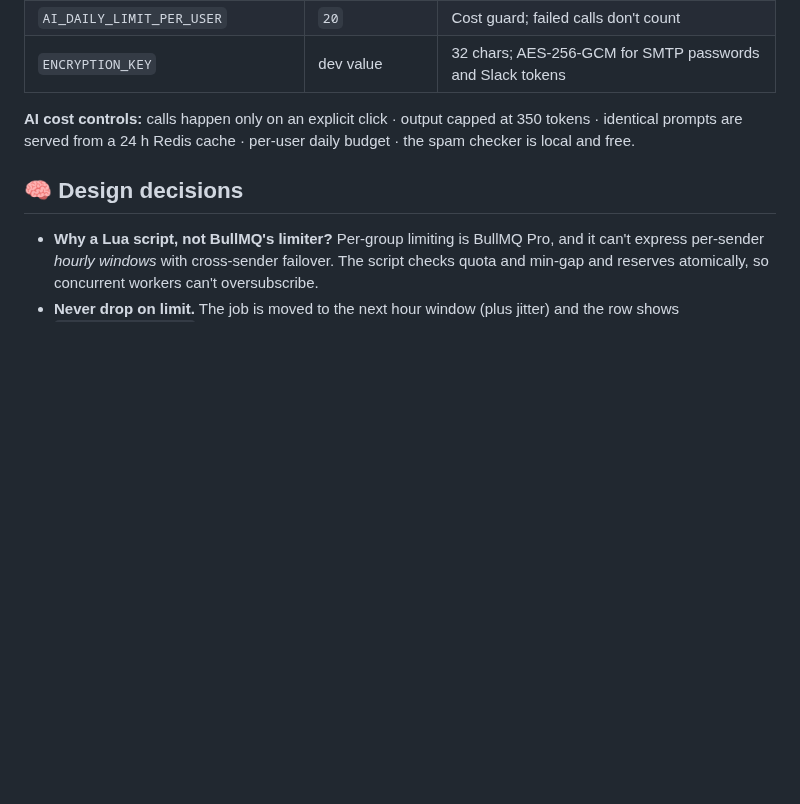
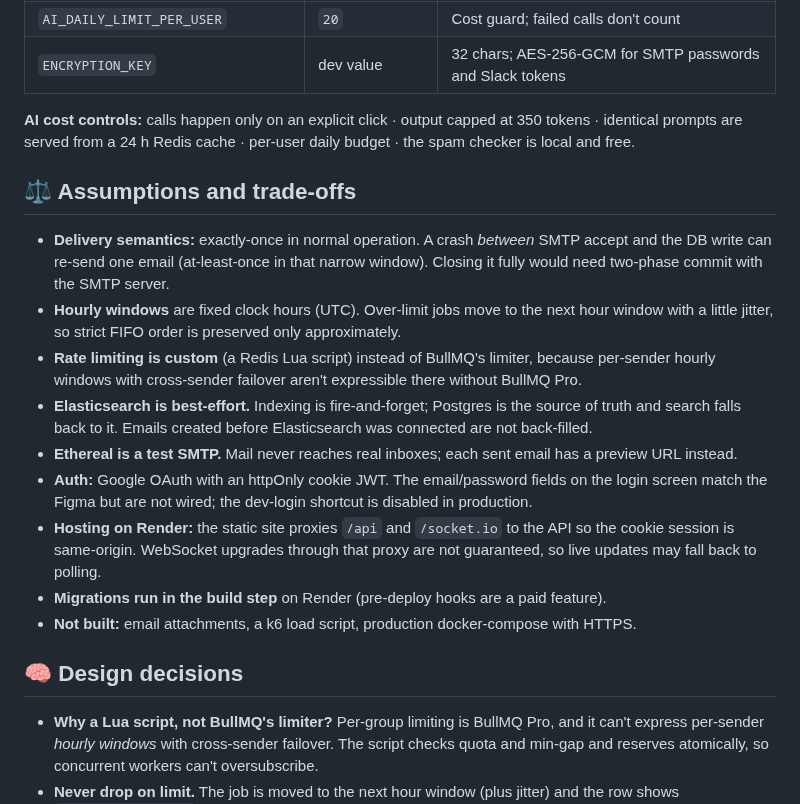
Before and after one commit to DhruvJyotiDas/Email-Job-Scheduler, a Markdown page: README.md, the part around one of its changes. GitHub-like rendering; blank space fills up the shorter version.

```diff
--- a/README.md
+++ b/README.md
@@ -249,6 +263,18 @@ See [render.yaml](render.yaml): one Postgres, one Redis (`noeviction`), an API w
 **AI cost controls:** calls happen only on an explicit click · output capped at 350 tokens · identical prompts are served
 from a 24 h Redis cache · per-user daily budget · the spam checker is local and free.
 
+## ⚖️ Assumptions and trade-offs
+
+- **Delivery semantics:** exactly-once in normal operation. A crash *between* SMTP accept and the DB write can re-send one email (at-least-once in that narrow window). Closing it fully would need two-phase commit with the SMTP server.
+- **Hourly windows** are fixed clock hours (UTC). Over-limit jobs move to the next hour window with a little jitter, so strict FIFO order is preserved only approximately.
+- **Rate limiting is custom** (a Redis Lua script) instead of BullMQ's limiter, because per-sender hourly windows with cross-sender failover aren't expressible there without BullMQ Pro.
+- **Elasticsearch is best-effort.** Indexing is fire-and-forget; Postgres is the source of truth and search falls back to it. Emails created before Elasticsearch was connected are not back-filled.
+- **Ethereal is a test SMTP.** Mail never reaches real inboxes; each sent email has a preview URL instead.
+- **Auth:** Google OAuth with an httpOnly cookie JWT. The email/password fields on the login screen match the Figma but are not wired; the dev-login shortcut is disabled in production.
+- **Hosting on Render:** the static site proxies `/api` and `/socket.io` to the API so the cookie session is same-origin. WebSocket upgrades through that proxy are not guaranteed, so live updates may fall back to polling.
+- **Migrations run in the build step** on Render (pre-deploy hooks are a paid feature).
+- **Not built:** email attachments, a k6 load script, production docker-compose with HTTPS.
+
 ## 🧠 Design decisions
 
 - **Why a Lua script, not BullMQ's limiter?** Per-group limiting is BullMQ Pro, and it can't express per-sender *hourly windows*
```
Also changed, not shown: other parts of README.md (+15 -1 lines), docs/screenshots/banner.png (added), docs/screenshots/compose.png (added), docs/screenshots/dashboard.png (added), docs/screenshots/login.png (added), 1 other file.
